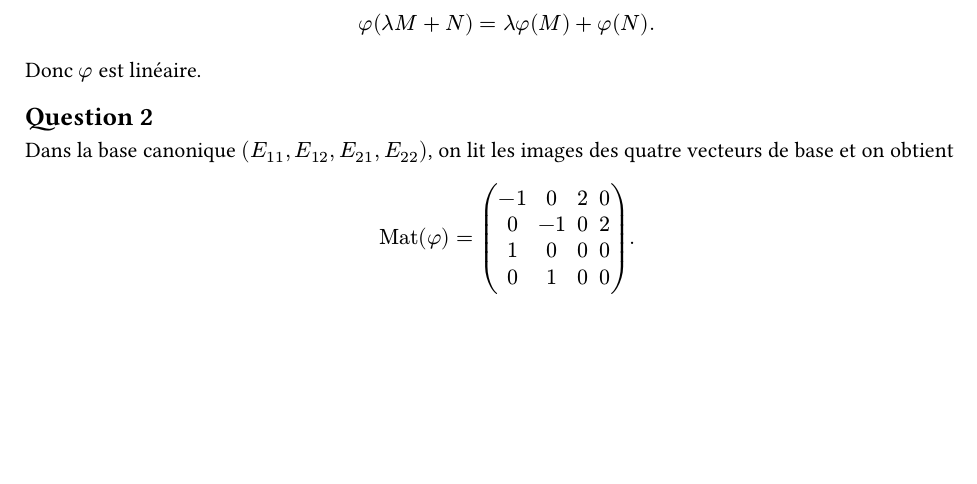
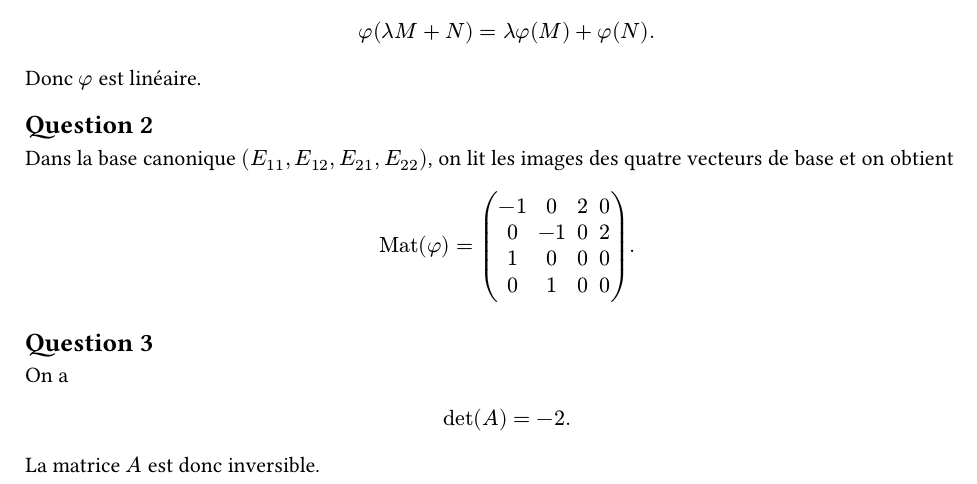
Before and after one commit to yxorcist/MIDL, a Typst document (02_algebre_lineaire/TD/fiche02/exercices/ex05.typ): part of the page, cut so that both start at the same text, the shorter picture padded with empty space. Compiled offline with Typst 0.15.

Commit message:
Start exercise 5 question 3

```diff
--- a/02_algebre_lineaire/TD/fiche02/exercices/ex05.typ
+++ b/02_algebre_lineaire/TD/fiche02/exercices/ex05.typ
@@ -30,3 +30,12 @@ mat(
   0, 1, 0, 0;
 ).
 $
+
+== Question 3
+
+On a
+$
+det(A)=-2.
+$
+
+La matrice $A$ est donc inversible.
```
